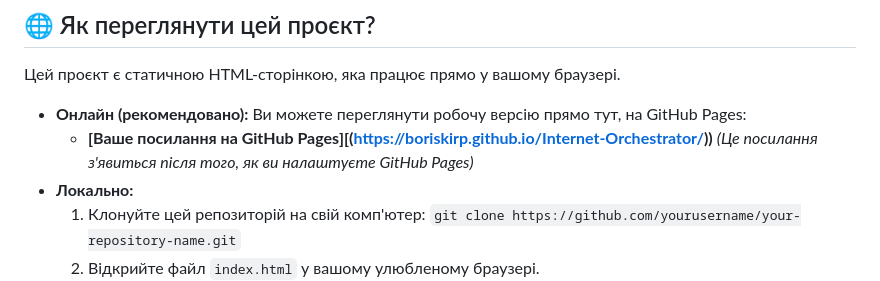
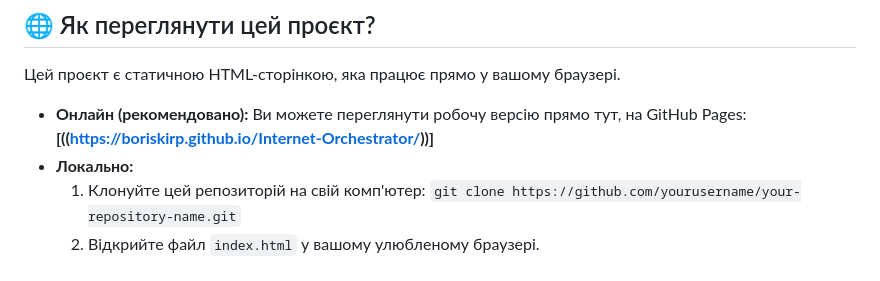
Before and after one commit to boriskirp/Internet-Orchestrator, a Markdown page: README.md, the part around the change. Drawn GitHub-style.

Commit message:
Update README.md
Add edit Internet-Orchestrator

```diff
--- a/README.md
+++ b/README.md
@@ -76,7 +76,7 @@
 
 Цей проєкт є статичною HTML-сторінкою, яка працює прямо у вашому браузері.
 * **Онлайн (рекомендовано):** Ви можете переглянути робочу версію прямо тут, на GitHub Pages:
-    * **[Ваше посилання на GitHub Pages][(https://boriskirp.github.io/Internet-Orchestrator/))** *(Це посилання з'явиться після того, як ви налаштуєте GitHub Pages)*
+  **[((https://boriskirp.github.io/Internet-Orchestrator/))]**
 * **Локально:**
     1.  Клонуйте цей репозиторій на свій комп'ютер:
         `git clone https://github.com/yourusername/your-repository-name.git`
```
